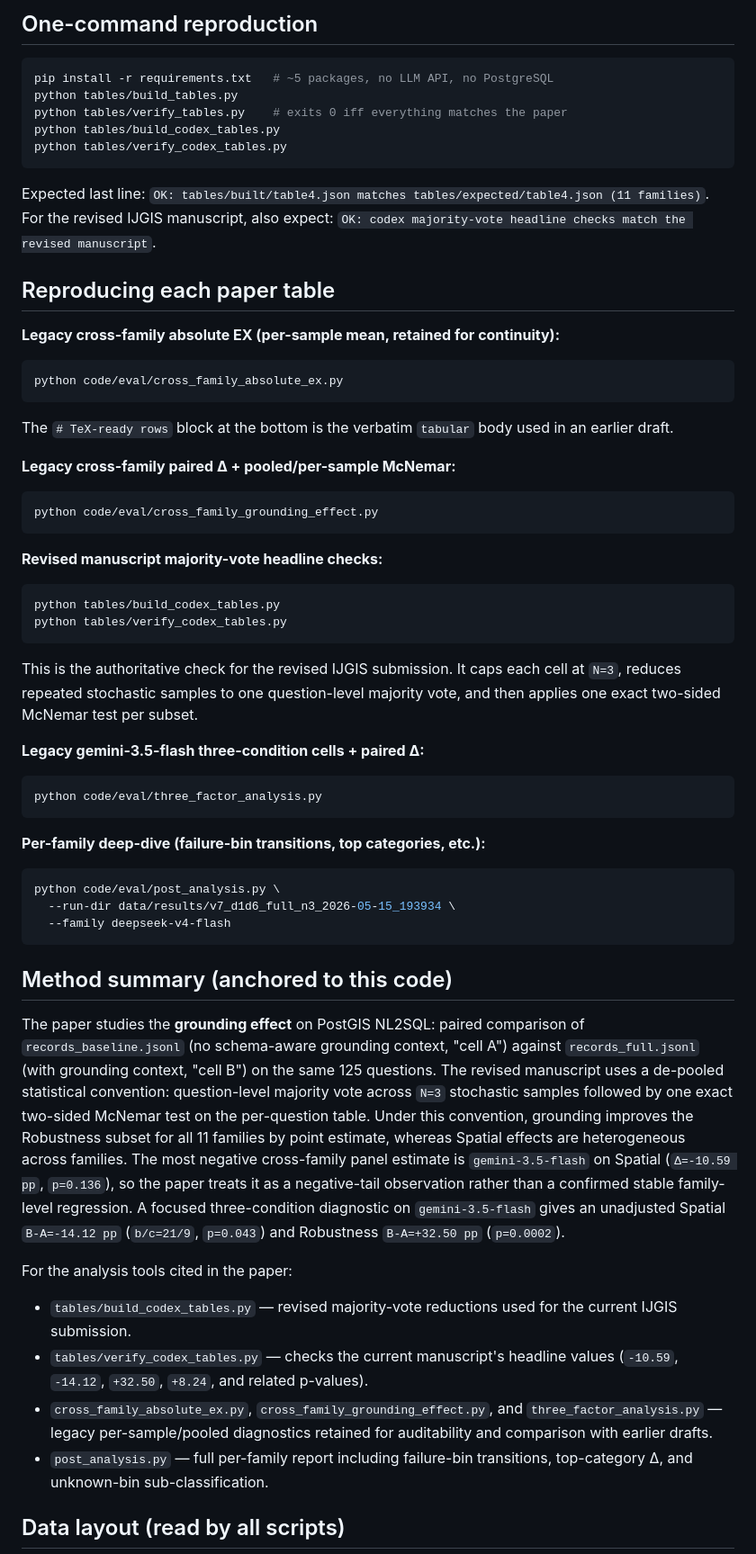
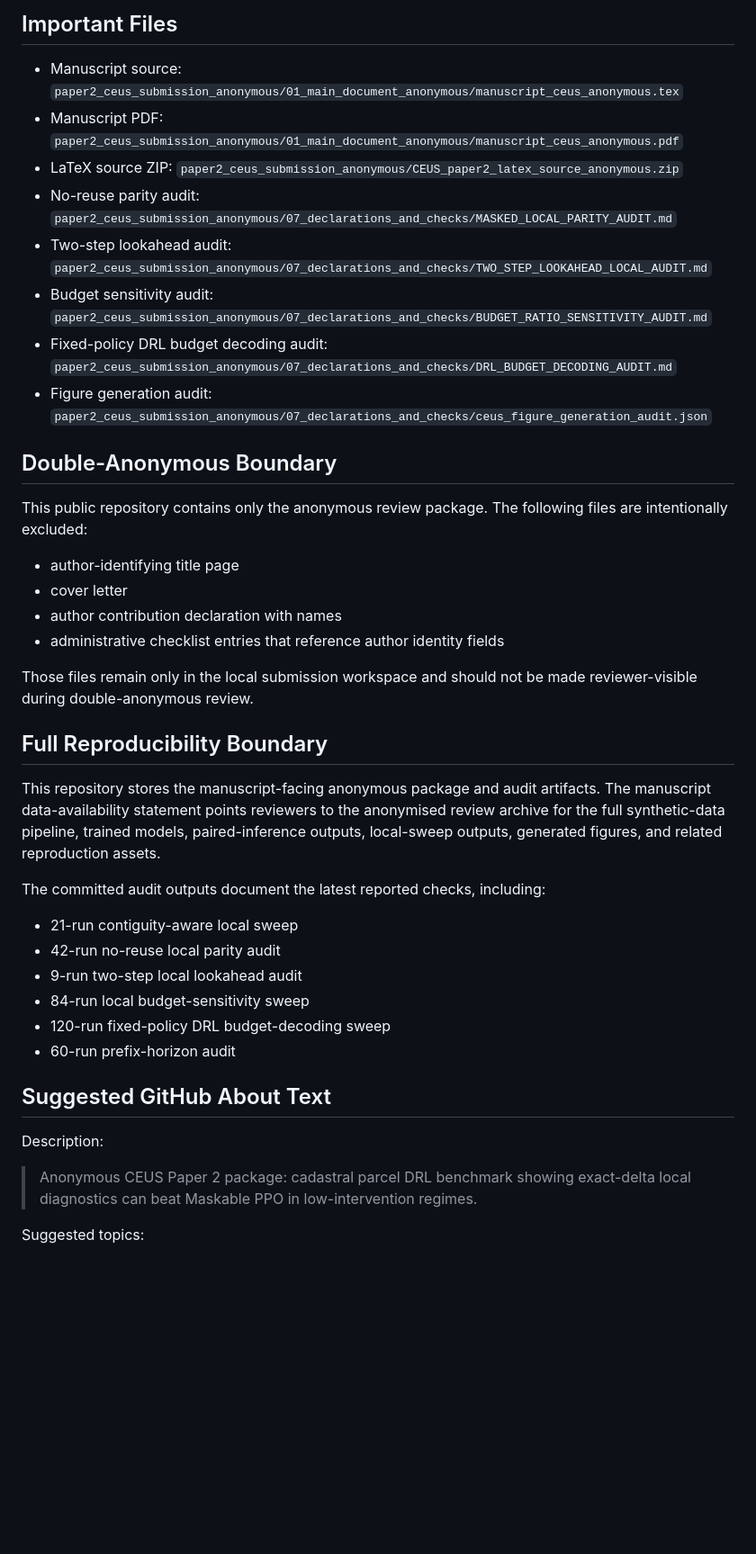
Before and after one commit to zhouning/nl2geosql-reproduction, a Markdown page: README.md, the part around one of its changes. Shown at 90% size. Rendered like a GitHub page; blank space fills up the shorter version.

Commit message:
Refresh README for CEUS paper2 package

````diff
--- a/README.md
+++ b/README.md
@@ -17,81 +43,44 @@
 
-## One-command reproduction
+## Important Files
 
-```bash
-pip install -r requirements.txt   # ~5 packages, no LLM API, no PostgreSQL
-python tables/build_tables.py
-python tables/verify_tables.py    # exits 0 iff everything matches the paper
-python tables/build_codex_tables.py
-python tables/verify_codex_tables.py
-```
+- Manuscript source: `paper2_ceus_submission_anonymous/01_main_document_anonymous/manuscript_ceus_anonymous.tex`
+- Manuscript PDF: `paper2_ceus_submission_anonymous/01_main_document_anonymous/manuscript_ceus_anonymous.pdf`
+- LaTeX source ZIP: `paper2_ceus_submission_anonymous/CEUS_paper2_latex_source_anonymous.zip`
+- No-reuse parity audit: `paper2_ceus_submission_anonymous/07_declarations_and_checks/MASKED_LOCAL_PARITY_AUDIT.md`
+- Two-step lookahead audit: `paper2_ceus_submission_anonymous/07_declarations_and_checks/TWO_STEP_LOOKAHEAD_LOCAL_AUDIT.md`
+- Budget sensitivity audit: `paper2_ceus_submission_anonymous/07_declarations_and_checks/BUDGET_RATIO_SENSITIVITY_AUDIT.md`
+- Fixed-policy DRL budget decoding audit: `paper2_ceus_submission_anonymous/07_declarations_and_checks/DRL_BUDGET_DECODING_AUDIT.md`
+- Figure generation audit: `paper2_ceus_submission_anonymous/07_declarations_and_checks/ceus_figure_generation_audit.json`
 
-Expected last line: `OK: tables/built/table4.json matches tables/expected/table4.json (11 families)`.
-For the revised IJGIS manuscript, also expect:
-`OK: codex majority-vote headline checks match the revised manuscript`.
+## Double-Anonymous Boundary
 
-## Reproducing each paper table
+This public repository contains only the anonymous review package. The following files are intentionally excluded:
 
-**Legacy cross-family absolute EX (per-sample mean, retained for continuity):**
-```bash
-python code/eval/cross_family_absolute_ex.py
-```
-The `# TeX-ready rows` block at the bottom is the verbatim `tabular` body
-used in an earlier draft.
+- author-identifying title page
+- cover letter
+- author contribution declaration with names
+- administrative checklist entries that reference author identity fields
 
-**Legacy cross-family paired Δ + pooled/per-sample McNemar:**
-```bash
-python code/eval/cross_family_grounding_effect.py
-```
+Those files remain only in the local submission workspace and should not be made reviewer-visible during double-anonymous review.
 
-**Revised manuscript majority-vote headline checks:**
-```bash
-python tables/build_codex_tables.py
-python tables/verify_codex_tables.py
-```
+## Full Reproducibility Boundary
 
-This is the authoritative check for the revised IJGIS submission. It caps each
-cell at `N=3`, reduces repeated stochastic samples to one question-level
-majority vote, and then applies one exact two-sided McNemar test per subset.
+This repository stores the manuscript-facing anonymous package and audit artifacts. The manuscript data-availability statement points reviewers to the anonymised review archive for the full synthetic-data pipeline, trained models, paired-inference outputs, local-sweep outputs, generated figures, and related reproduction assets.
 
-**Legacy gemini-3.5-flash three-condition cells + paired Δ:**
-```bash
-python code/eval/three_factor_analysis.py
-```
+The committed audit outputs document the latest reported checks, including:
 
-**Per-family deep-dive (failure-bin transitions, top categories, etc.):**
-```bash
-python code/eval/post_analysis.py \
-  --run-dir data/results/v7_d1d6_full_n3_2026-05-15_193934 \
-  --family deepseek-v4-flash
-```
+- 21-run contiguity-aware local sweep
+- 42-run no-reuse local parity audit
+- 9-run two-step local lookahead audit
+- 84-run local budget-sensitivity sweep
+- 120-run fixed-policy DRL budget-decoding sweep
+- 60-run prefix-horizon audit
 
-## Method summary (anchored to this code)
+## Suggested GitHub About Text
 
-The paper studies the **grounding effect** on PostGIS NL2SQL: paired comparison
-of `records_baseline.jsonl` (no schema-aware grounding context, "cell A") against
-`records_full.jsonl` (with grounding context, "cell B") on the same 125
-questions. The revised manuscript uses a de-pooled statistical convention:
-question-level majority vote across `N=3` stochastic samples followed by one
-exact two-sided McNemar test on the per-question table. Under this convention,
-grounding improves the Robustness subset for all 11 families by point estimate,
-whereas Spatial effects are heterogeneous across families. The most negative
-cross-family panel estimate is `gemini-3.5-flash` on Spatial
-(`Δ=-10.59 pp`, `p=0.136`), so the paper treats it as a negative-tail
-observation rather than a confirmed stable family-level regression. A focused
-three-condition diagnostic on `gemini-3.5-flash` gives an unadjusted Spatial
-`B-A=-14.12 pp` (`b/c=21/9`, `p=0.043`) and Robustness `B-A=+32.50 pp`
-(`p=0.0002`).
+Description:
 
-For the analysis tools cited in the paper:
-* `tables/build_codex_tables.py` — revised majority-vote reductions used for
-  the current IJGIS submission.
-* `tables/verify_codex_tables.py` — checks the current manuscript's headline
-  values (`-10.59`, `-14.12`, `+32.50`, `+8.24`, and related p-values).
-* `cross_family_absolute_ex.py`, `cross_family_grounding_effect.py`, and
-  `three_factor_analysis.py` — legacy per-sample/pooled diagnostics retained
-  for auditability and comparison with earlier drafts.
-* `post_analysis.py` — full per-family report including failure-bin
-  transitions, top-category Δ, and unknown-bin sub-classification.
+> Anonymous CEUS Paper 2 package: cadastral parcel DRL benchmark showing exact-delta local diagnostics can beat Maskable PPO in low-intervention regimes.
 
-## Data layout (read by all scripts)
+Suggested topics:
 
````
Also changed, not shown: other parts of README.md (+38 -59 lines).
